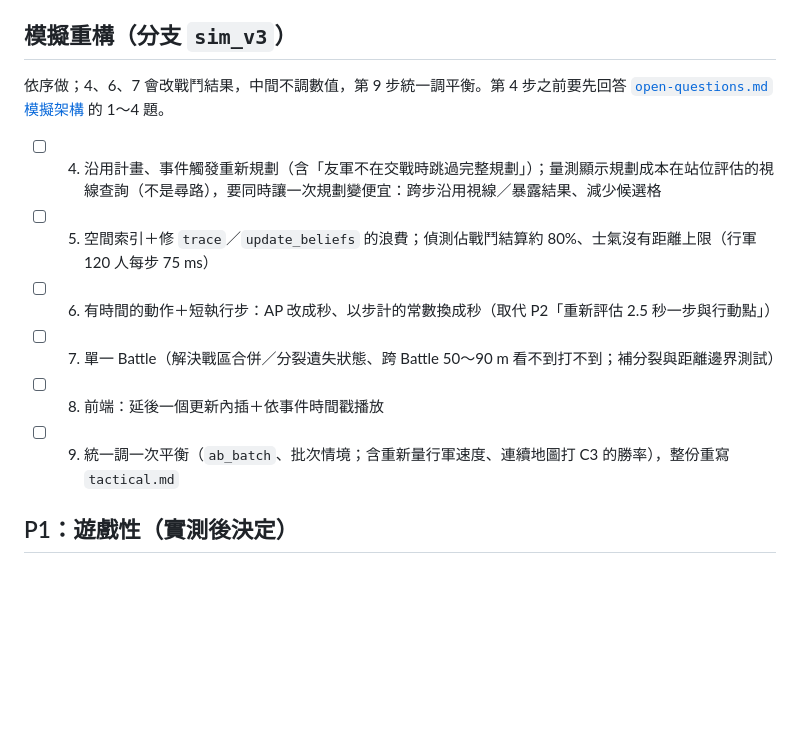
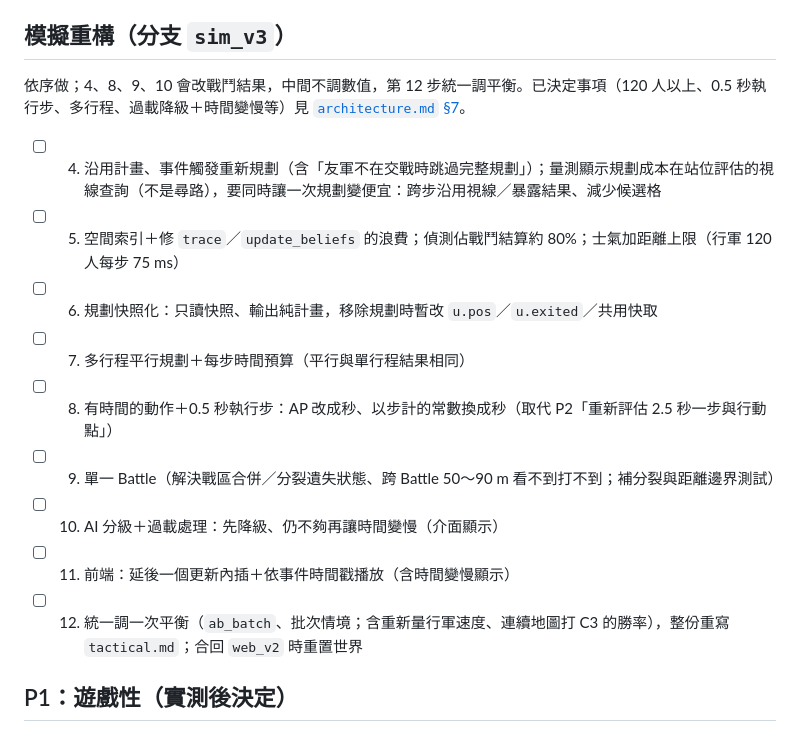
Before and after one commit to kcfan041/shiro_AC, a Markdown page: docs/TODO.md, the part around the change. Drawn GitHub-style; blank space fills up the shorter version.

```diff
--- a/docs/TODO.md
+++ b/docs/TODO.md
@@ -13,14 +13,17 @@
 
 ## 模擬重構（分支 `sim_v3`）
 
-依序做；4、6、7 會改戰鬥結果，中間不調數值，第 9 步統一調平衡。第 4 步之前要先回答 [`open-questions.md` 模擬架構](open-questions.md#模擬架構見-architecturemd-7) 的 1～4 題。
+依序做；4、8、9、10 會改戰鬥結果，中間不調數值，第 12 步統一調平衡。已決定事項（120 人以上、0.5 秒執行步、多行程、過載降級＋時間變慢等）見 [`architecture.md` §7](architecture.md#7-模擬重構已採用分支-sim_v3)。
 
 - [ ] 4. 沿用計畫、事件觸發重新規劃（含「友軍不在交戰時跳過完整規劃」）；量測顯示規劃成本在站位評估的視線查詢（不是尋路），要同時讓一次規劃變便宜：跨步沿用視線／暴露結果、減少候選格
-- [ ] 5. 空間索引＋修 `trace`／`update_beliefs` 的浪費；偵測佔戰鬥結算約 80%、士氣沒有距離上限（行軍 120 人每步 75 ms）
-- [ ] 6. 有時間的動作＋短執行步：AP 改成秒、以步計的常數換成秒（取代 P2「重新評估 2.5 秒一步與行動點」）
-- [ ] 7. 單一 Battle（解決戰區合併／分裂遺失狀態、跨 Battle 50～90 m 看不到打不到；補分裂與距離邊界測試）
-- [ ] 8. 前端：延後一個更新內插＋依事件時間戳播放
-- [ ] 9. 統一調一次平衡（`ab_batch`、批次情境；含重新量行軍速度、連續地圖打 C3 的勝率），整份重寫 `tactical.md`
+- [ ] 5. 空間索引＋修 `trace`／`update_beliefs` 的浪費；偵測佔戰鬥結算約 80%；士氣加距離上限（行軍 120 人每步 75 ms）
+- [ ] 6. 規劃快照化：只讀快照、輸出純計畫，移除規劃時暫改 `u.pos`／`u.exited`／共用快取
+- [ ] 7. 多行程平行規劃＋每步時間預算（平行與單行程結果相同）
+- [ ] 8. 有時間的動作＋0.5 秒執行步：AP 改成秒、以步計的常數換成秒（取代 P2「重新評估 2.5 秒一步與行動點」）
+- [ ] 9. 單一 Battle（解決戰區合併／分裂遺失狀態、跨 Battle 50～90 m 看不到打不到；補分裂與距離邊界測試）
+- [ ] 10. AI 分級＋過載處理：先降級、仍不夠再讓時間變慢（介面顯示）
+- [ ] 11. 前端：延後一個更新內插＋依事件時間戳播放（含時間變慢顯示）
+- [ ] 12. 統一調一次平衡（`ab_batch`、批次情境；含重新量行軍速度、連續地圖打 C3 的勝率），整份重寫 `tactical.md`；合回 `web_v2` 時重置世界
 
 ## P1：遊戲性（實測後決定）
 
```
Also changed, not shown: docs/architecture.md (+25 -15 lines), docs/open-questions.md (+5 -12 lines).
